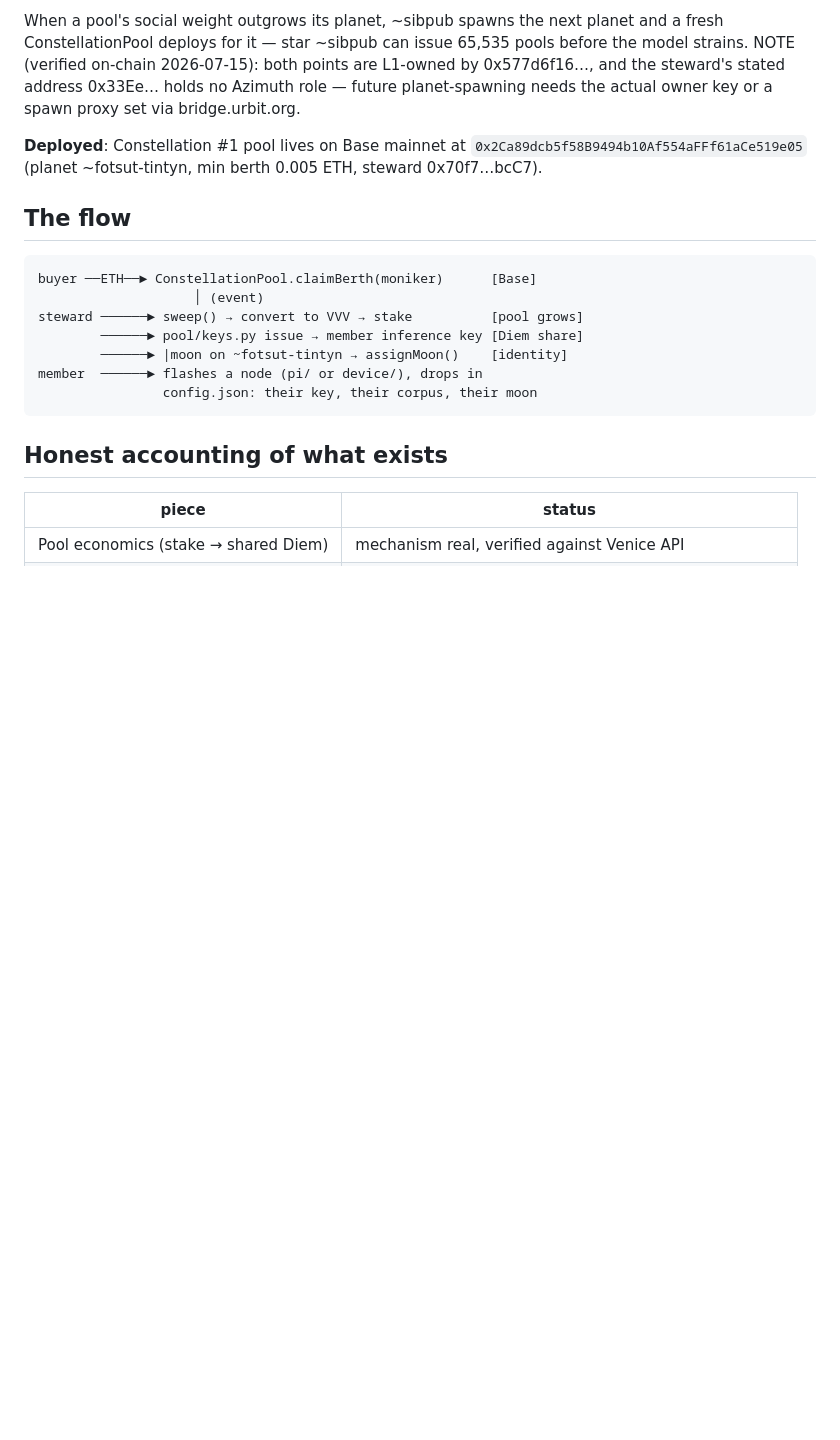
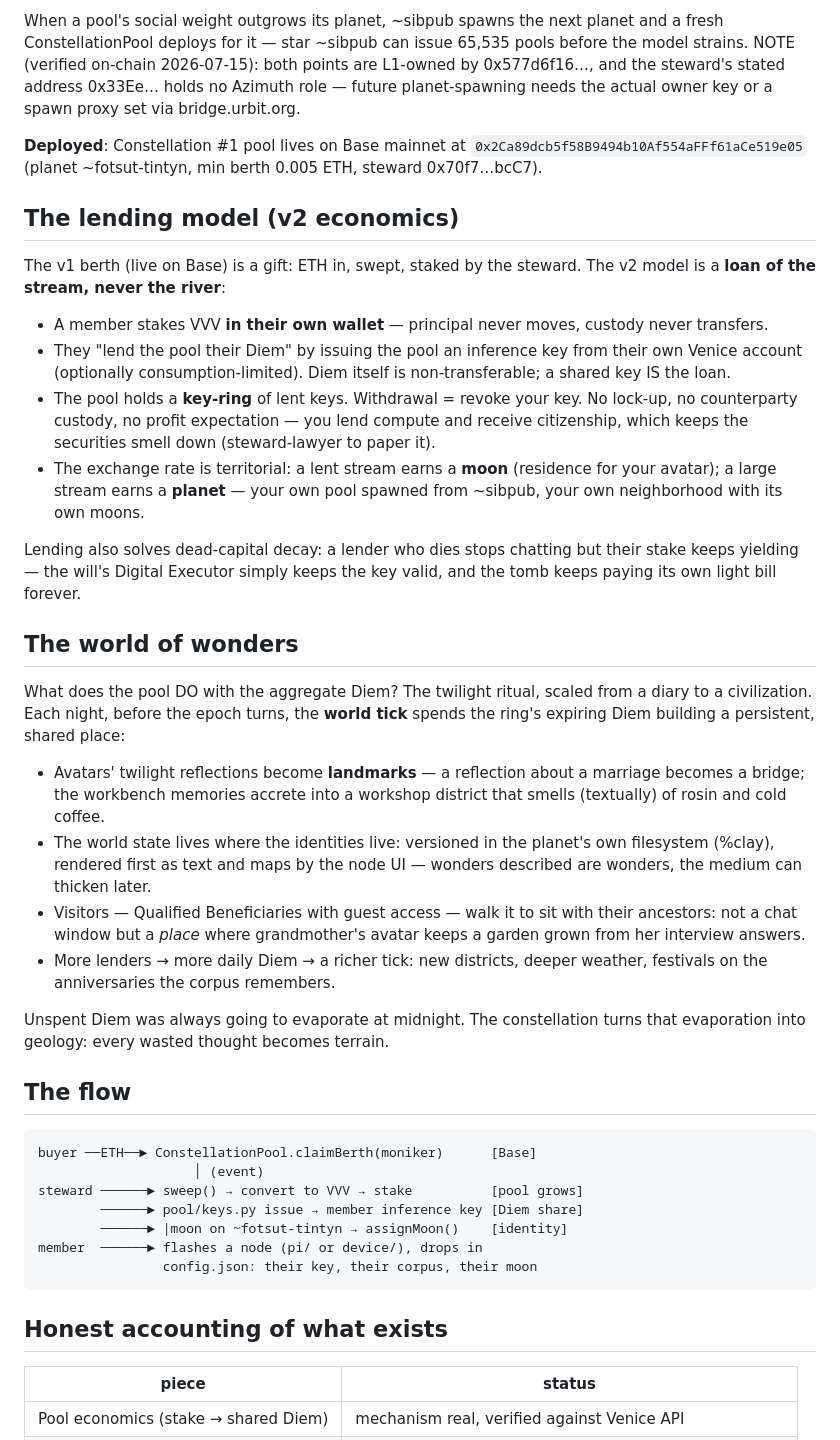
Before and after one commit to rdleonhard/digital-testament, a Markdown page: CONSTELLATION.md, the part around the change. Rendered like a GitHub page; blank space fills up the shorter version.

Commit message:
Lending model + world of wonders design
Lend the stream, keep the river: members stake VVV in their own wallets
and lend the pool an inference key (Diem is non-transferable; a shared
key IS the loan). Moon for a stream, planet for a large one; revoke to
withdraw. The nightly world tick spends the ring's expiring Diem
building a persistent world -- reflections become landmarks, visitors
walk it to sit with ancestors. Evaporation becomes geology.

Co-Authored-By: Claude Fable 5 <noreply@anthropic.com>

````diff
--- a/CONSTELLATION.md
+++ b/CONSTELLATION.md
@@ -69,6 +69,50 @@ needs the actual owner key or a spawn proxy set via bridge.urbit.org.
 `0x2Ca89dcb5f58B9494b10Af554aFFf61aCe519e05` (planet ~fotsut-tintyn,
 min berth 0.005 ETH, steward 0x70f7…bcC7).
 
+## The lending model (v2 economics)
+
+The v1 berth (live on Base) is a gift: ETH in, swept, staked by the
+steward. The v2 model is a **loan of the stream, never the river**:
+
+- A member stakes VVV **in their own wallet** — principal never moves,
+  custody never transfers.
+- They "lend the pool their Diem" by issuing the pool an inference key
+  from their own Venice account (optionally consumption-limited). Diem
+  itself is non-transferable; a shared key IS the loan.
+- The pool holds a **key-ring** of lent keys. Withdrawal = revoke your
+  key. No lock-up, no counterparty custody, no profit expectation — you
+  lend compute and receive citizenship, which keeps the securities smell
+  down (steward-lawyer to paper it).
+- The exchange rate is territorial: a lent stream earns a **moon**
+  (residence for your avatar); a large stream earns a **planet** — your
+  own pool spawned from ~sibpub, your own neighborhood with its own moons.
+
+Lending also solves dead-capital decay: a lender who dies stops chatting
+but their stake keeps yielding — the will's Digital Executor simply keeps
+the key valid, and the tomb keeps paying its own light bill forever.
+
+## The world of wonders
+
+What does the pool DO with the aggregate Diem? The twilight ritual,
+scaled from a diary to a civilization. Each night, before the epoch
+turns, the **world tick** spends the ring's expiring Diem building a
+persistent, shared place:
+
+- Avatars' twilight reflections become **landmarks** — a reflection about
+  a marriage becomes a bridge; the workbench memories accrete into a
+  workshop district that smells (textually) of rosin and cold coffee.
+- The world state lives where the identities live: versioned in the
+  planet's own filesystem (%clay), rendered first as text and maps by the
+  node UI — wonders described are wonders, the medium can thicken later.
+- Visitors — Qualified Beneficiaries with guest access — walk it to sit
+  with their ancestors: not a chat window but a *place* where
+  grandmother's avatar keeps a garden grown from her interview answers.
+- More lenders → more daily Diem → a richer tick: new districts, deeper
+  weather, festivals on the anniversaries the corpus remembers.
+
+Unspent Diem was always going to evaporate at midnight. The constellation
+turns that evaporation into geology: every wasted thought becomes terrain.
+
 ## The flow
 
 ```
````
